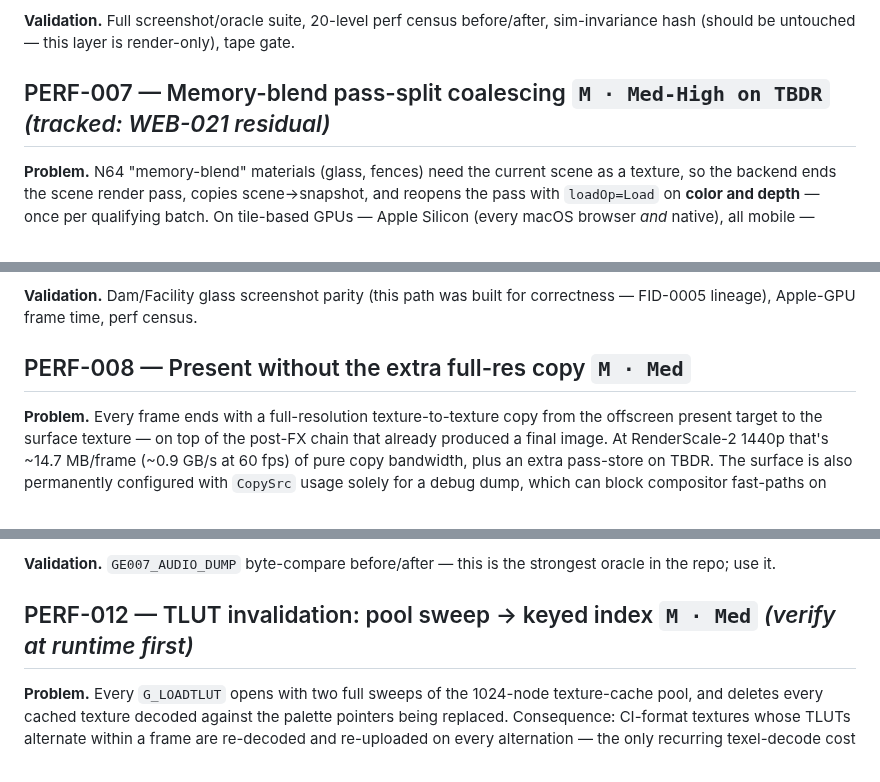
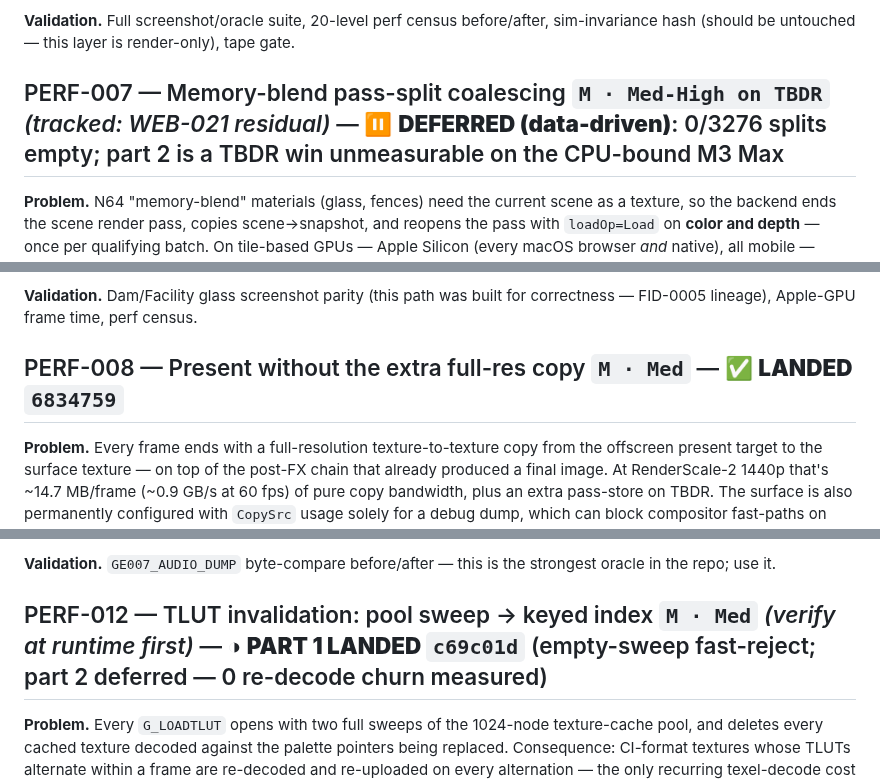
Before and after one commit to akratch/mgb64, a Markdown page: docs/audit/PERF_BACKLOG_2026-07-17.md, 3 parts joined by grey strips. GitHub-like rendering.

```diff
--- a/docs/audit/PERF_BACKLOG_2026-07-17.md
+++ b/docs/audit/PERF_BACKLOG_2026-07-17.md
@@ -279,7 +296,7 @@ this one), then profile, then do this split.
 **Validation.** Full screenshot/oracle suite, 20-level perf census before/after,
 sim-invariance hash (should be untouched — this layer is render-only), tape gate.
 
-## PERF-007 — Memory-blend pass-split coalescing  `M · Med-High on TBDR`  *(tracked: WEB-021 residual)*
+## PERF-007 — Memory-blend pass-split coalescing  `M · Med-High on TBDR`  *(tracked: WEB-021 residual)*   — ⏸ **DEFERRED (data-driven)**: 0/3276 splits empty; part 2 is a TBDR win unmeasurable on the CPU-bound M3 Max
 
 **Problem.** N64 "memory-blend" materials (glass, fences) need the current scene as a
 texture, so the backend ends the scene render pass, copies scene→snapshot, and reopens
@@ -310,7 +327,7 @@ that's where the win lives.
 **Validation.** Dam/Facility glass screenshot parity (this path was built for
 correctness — FID-0005 lineage), Apple-GPU frame time, perf census.
 
-## PERF-008 — Present without the extra full-res copy  `M · Med`
+## PERF-008 — Present without the extra full-res copy  `M · Med`   — ✅ **LANDED `6834759`**
 
 **Problem.** Every frame ends with a full-resolution texture-to-texture copy from the
 offscreen present target to the surface texture — on top of the post-FX chain that
@@ -429,7 +446,7 @@ ADPCM codebook to skip the per-voice-per-subframe byte-copy (`mixer.c:324-333`).
 **Validation.** `GE007_AUDIO_DUMP` byte-compare before/after — this is the strongest
 oracle in the repo; use it.
 
-## PERF-012 — TLUT invalidation: pool sweep → keyed index  `M · Med`  *(verify at runtime first)*
+## PERF-012 — TLUT invalidation: pool sweep → keyed index  `M · Med`  *(verify at runtime first)*   — ◑ **PART 1 LANDED `c69c01d`** (empty-sweep fast-reject; part 2 deferred — 0 re-decode churn measured)
 
 **Problem.** Every `G_LOADTLUT` opens with two full sweeps of the 1024-node texture-cache
 pool, and deletes every cached texture decoded against the palette pointers being
```
Also changed, not shown: other parts of docs/audit/PERF_BACKLOG_2026-07-17.md (+18 -1 lines).
